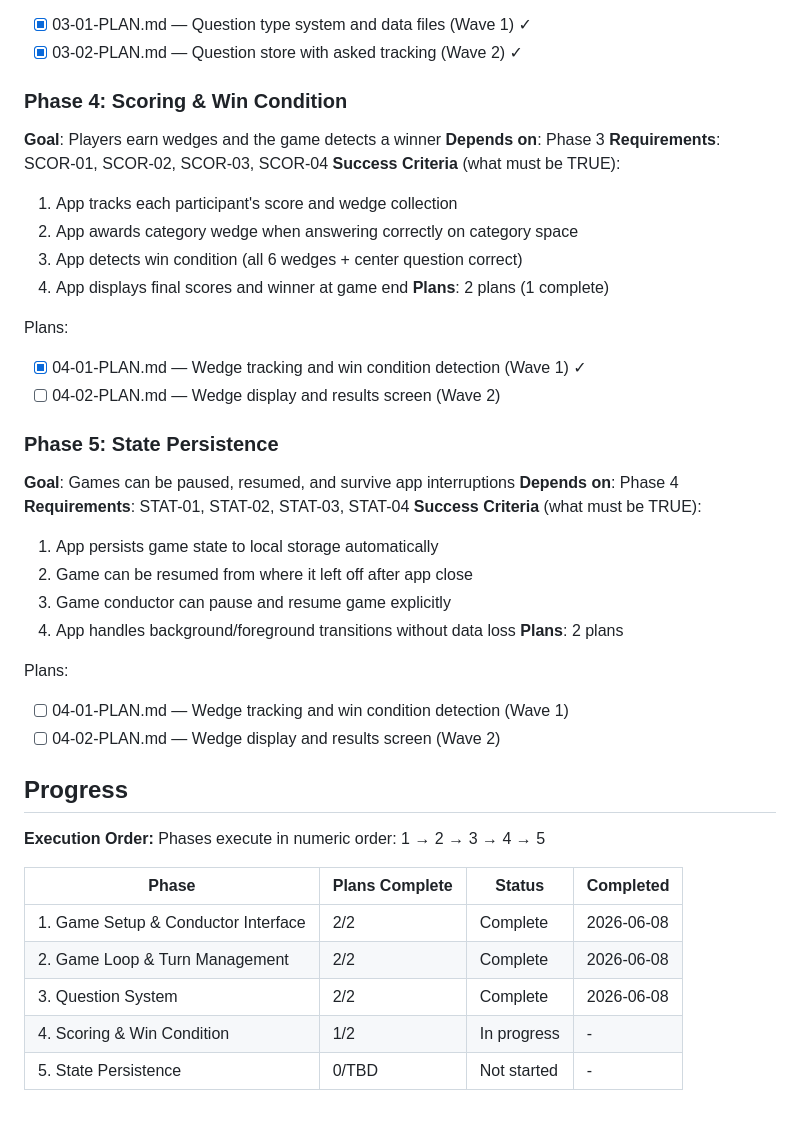
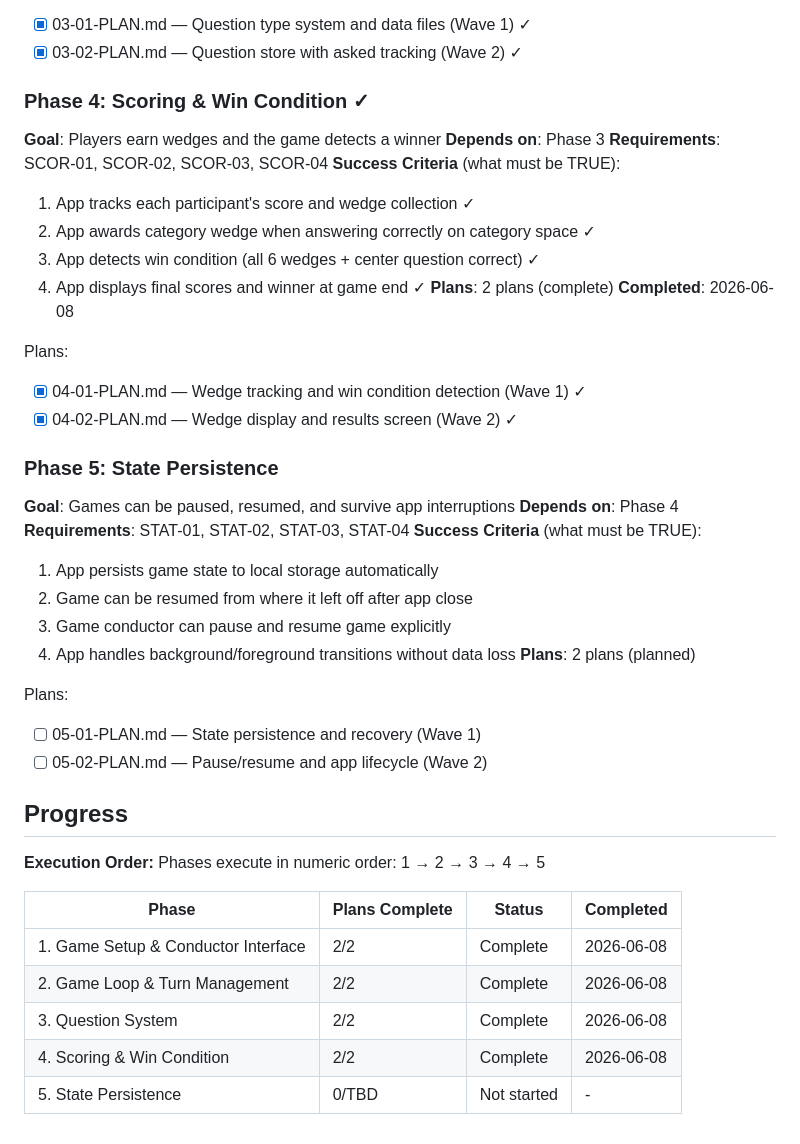
Before and after one commit to kbsimple/trivial-world, a Markdown page: .planning/ROADMAP.md, the part around one of its changes. Rendered like a GitHub page.

```diff
--- a/.planning/ROADMAP.md
+++ b/.planning/ROADMAP.md
@@ -71,20 +71,21 @@ Plans:
 - [x] 03-01-PLAN.md — Question type system and data files (Wave 1) ✓
 - [x] 03-02-PLAN.md — Question store with asked tracking (Wave 2) ✓
 
-### Phase 4: Scoring & Win Condition
+### Phase 4: Scoring & Win Condition ✓
 **Goal**: Players earn wedges and the game detects a winner
 **Depends on**: Phase 3
 **Requirements**: SCOR-01, SCOR-02, SCOR-03, SCOR-04
 **Success Criteria** (what must be TRUE):
-  1. App tracks each participant's score and wedge collection
-  2. App awards category wedge when answering correctly on category space
-  3. App detects win condition (all 6 wedges + center question correct)
-  4. App displays final scores and winner at game end
-**Plans**: 2 plans (1 complete)
+  1. App tracks each participant's score and wedge collection ✓
+  2. App awards category wedge when answering correctly on category space ✓
+  3. App detects win condition (all 6 wedges + center question correct) ✓
+  4. App displays final scores and winner at game end ✓
+**Plans**: 2 plans (complete)
+**Completed**: 2026-06-08
 
 Plans:
 - [x] 04-01-PLAN.md — Wedge tracking and win condition detection (Wave 1) ✓
-- [ ] 04-02-PLAN.md — Wedge display and results screen (Wave 2)
+- [x] 04-02-PLAN.md — Wedge display and results screen (Wave 2) ✓
 
 ### Phase 5: State Persistence
 **Goal**: Games can be paused, resumed, and survive app interruptions
@@ -95,11 +96,11 @@ Plans:
   2. Game can be resumed from where it left off after app close
   3. Game conductor can pause and resume game explicitly
   4. App handles background/foreground transitions without data loss
-**Plans**: 2 plans
+**Plans**: 2 plans (planned)
 
 Plans:
-- [ ] 04-01-PLAN.md — Wedge tracking and win condition detection (Wave 1)
-- [ ] 04-02-PLAN.md — Wedge display and results screen (Wave 2)
+- [ ] 05-01-PLAN.md — State persistence and recovery (Wave 1)
+- [ ] 05-02-PLAN.md — Pause/resume and app lifecycle (Wave 2)
 
 ## Progress
 
@@ -111,5 +112,5 @@ Phases execute in numeric order: 1 → 2 → 3 → 4 → 5
 | 1. Game Setup & Conductor Interface | 2/2 | Complete | 2026-06-08 |
 | 2. Game Loop & Turn Management | 2/2 | Complete | 2026-06-08 |
 | 3. Question System | 2/2 | Complete | 2026-06-08 |
-| 4. Scoring & Win Condition | 1/2 | In progress | - |
+| 4. Scoring & Win Condition | 2/2 | Complete | 2026-06-08 |
 | 5. State Persistence | 0/TBD | Not started | - |
```
Also changed, not shown: other parts of .planning/ROADMAP.md (+1 -1 lines), .planning/STATE.md (+24 -20 lines), 1 other file.
